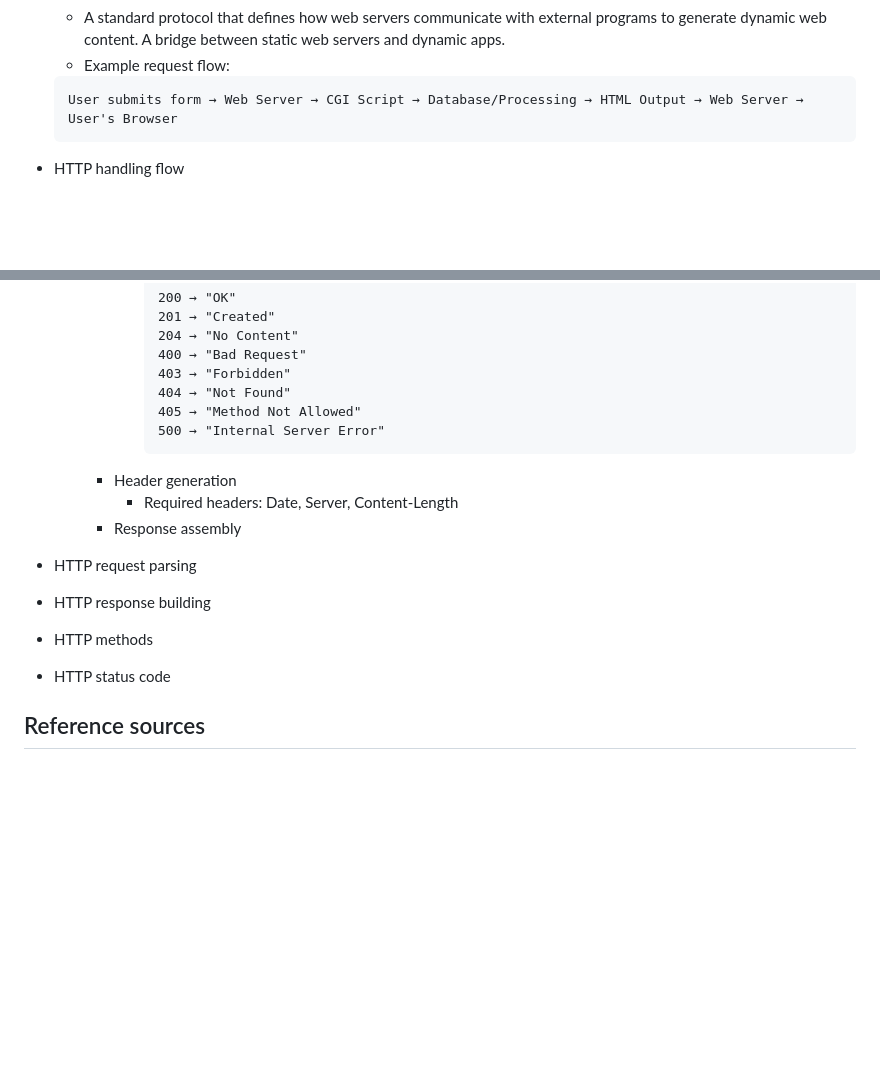
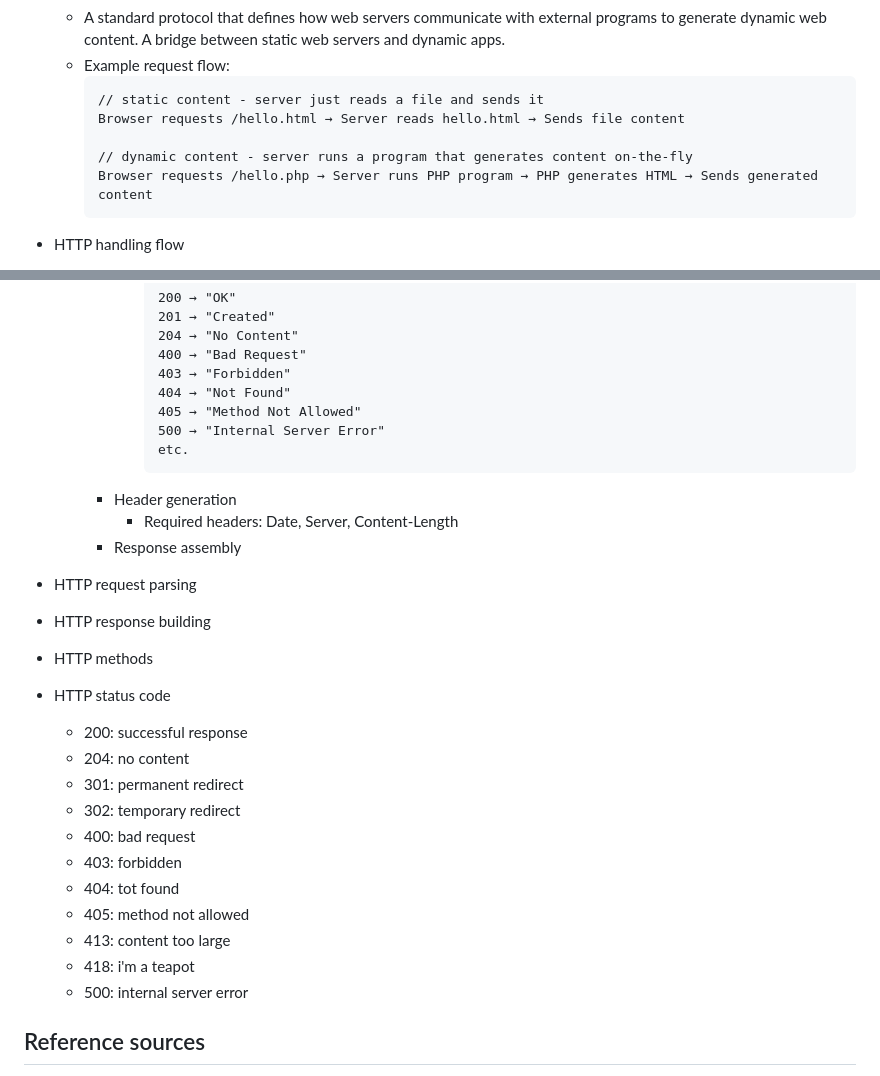
Before and after one commit to Chloezhu010/42_Webserv, a Markdown page: README.md, 2 parts joined by grey strips. Rendered like a GitHub page; blank space fills up the shorter version.

Commit message:
updated readme http status code

````diff
--- a/README.md
+++ b/README.md
@@ -159,9 +159,13 @@ Create a complete HTTP server from scratch in C++98 that can:
 - CGI (Common Gateway Interface)
     - A standard protocol that defines how web servers communicate with external programs to generate dynamic web content. A bridge between static web servers and dynamic apps.
     - Example request flow:
-    ```
-    User submits form → Web Server → CGI Script → Database/Processing → HTML Output → Web Server → User's Browser
-    ```
+        ```
+        // static content - server just reads a file and sends it
+        Browser requests /hello.html → Server reads hello.html → Sends file content
+
+        // dynamic content - server runs a program that generates content on-the-fly
+        Browser requests /hello.php → Server runs PHP program → PHP generates HTML → Sends generated content
+        ```
 - HTTP handling flow
     1. Socket data reception & buffering
         - Input: socket bytes from `handleClientRead()`
@@ -253,6 +257,7 @@ Create a complete HTTP server from scratch in C++98 that can:
                 404 → "Not Found"
                 405 → "Method Not Allowed"
                 500 → "Internal Server Error"
+                etc.
                 ```
         - Header generation
             - Required headers: Date, Server, Content-Length
@@ -262,6 +267,17 @@ Create a complete HTTP server from scratch in C++98 that can:
 - HTTP response building
 - HTTP methods
 - HTTP status code
+    - 200: successful response
+    - 204: no content
+    - 301: permanent redirect
+    - 302: temporary redirect
+    - 400: bad request
+    - 403: forbidden
+    - 404: tot found
+    - 405: method not allowed
+    - 413: content too large
+    - 418: i'm a teapot
+    - 500: internal server error
 
 ## Reference sources
 - RFC: https://www.rfc-editor.org/
````
